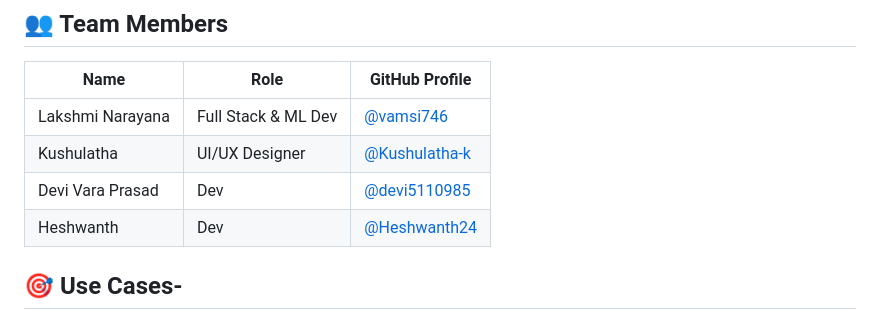
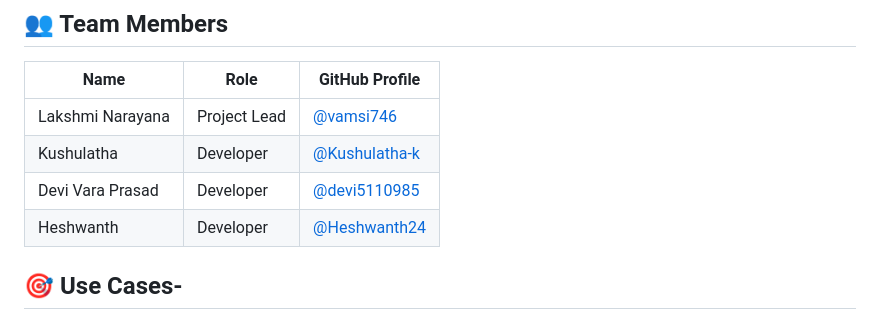
Before and after one commit to vamsi746/smartsort, a Markdown page: README.md, the part around the change. GitHub-like rendering.

```diff
--- a/README.md
+++ b/README.md
@@ -114,10 +114,10 @@ Then open http://127.0.0.1:5000 in your browser.
 
 | Name             | Role               | GitHub Profile                          |
 |------------------|--------------------|------------------------------------------|
-| Lakshmi Narayana   | Full Stack & ML Dev | [@vamsi746](https://github.com/vamsi746) |
-| Kushulatha      | UI/UX Designer     | [@Kushulatha-k](https://github.com/Kushulatha-k) |
-| Devi Vara Prasad       | Dev   | [@devi5110985](https://github.com/devi5110985) |
-| Heshwanth   | Dev | [@Heshwanth24](https://github.com/Heshwanth24) |
+| Lakshmi Narayana   | Project Lead | [@vamsi746](https://github.com/vamsi746) |
+| Kushulatha      | Developer     | [@Kushulatha-k](https://github.com/Kushulatha-k) |
+| Devi Vara Prasad       | Developer   | [@devi5110985](https://github.com/devi5110985) |
+| Heshwanth   | Developer | [@Heshwanth24](https://github.com/Heshwanth24) |
 
 ## 🎯 Use Cases-
 🏭 Factories: Automated sorting of fresh vs rotten produce
```
